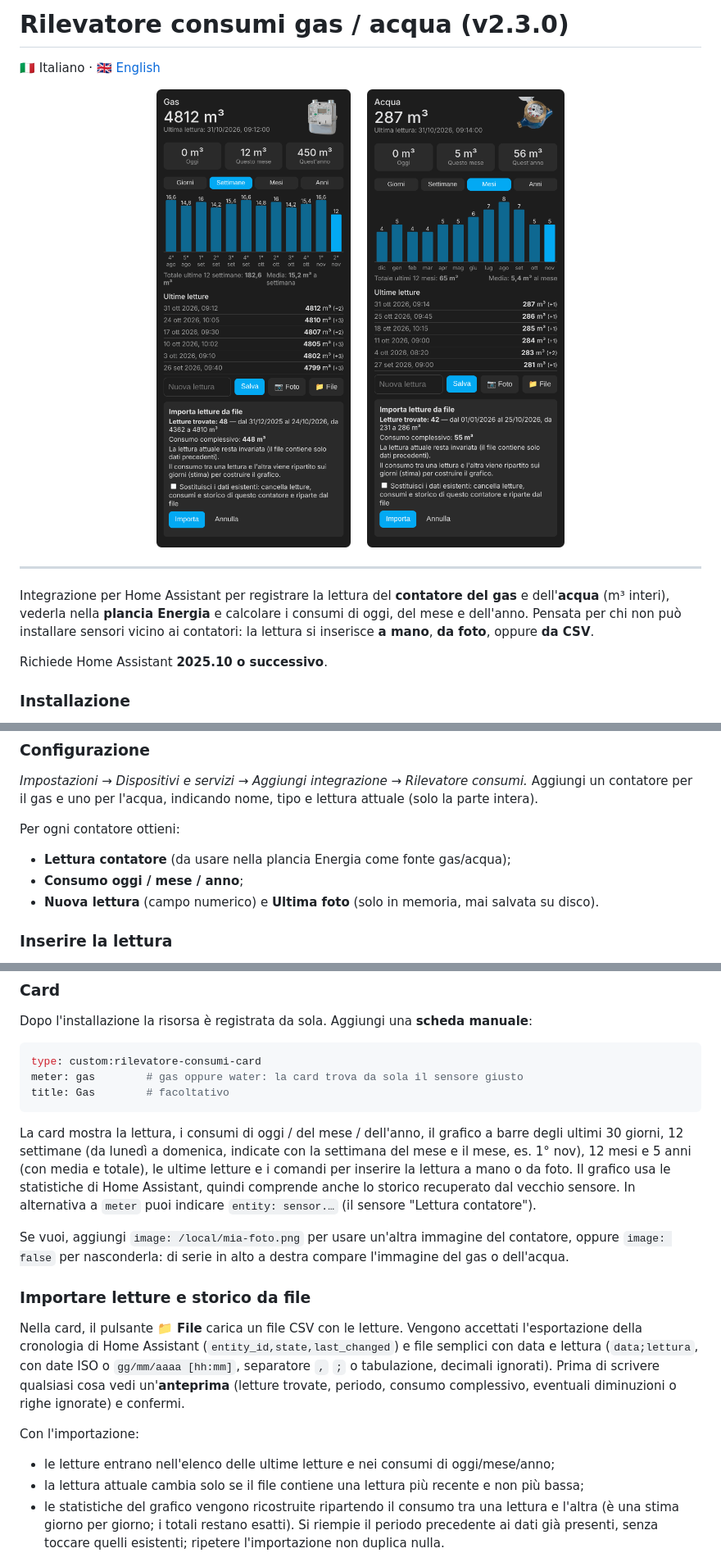
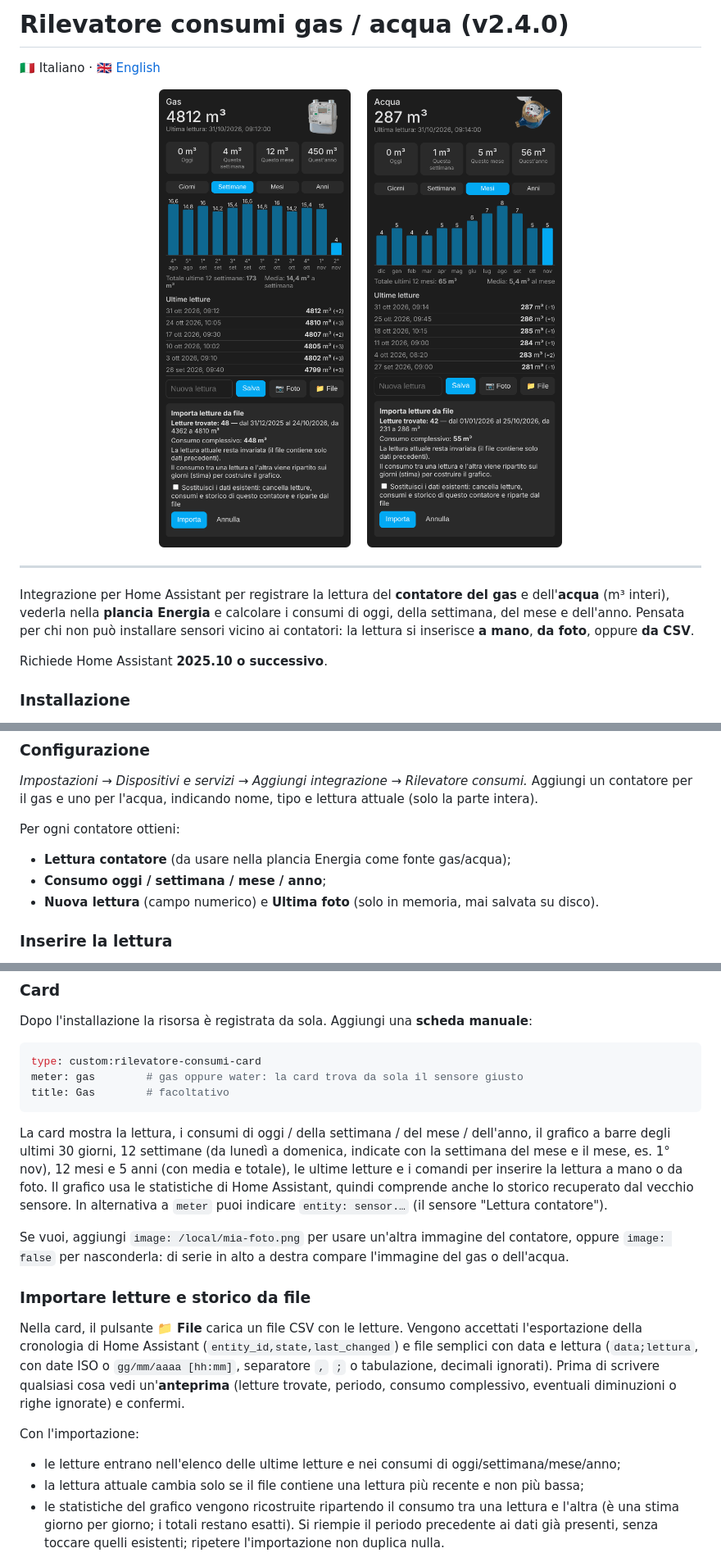
Before and after one commit to stefanodr/Rilevatore-gas-acqua, a Markdown page: README.it.md, 3 parts joined by grey strips. Shown at 82% size. Drawn GitHub-style; pictures changed too: docs/images/card-gas-v2.png (added), docs/images/card-gas.png (deleted), docs/images/card-water-v2.png (added).

````diff
--- a/README.it.md
+++ b/README.it.md
@@ -1,16 +1,16 @@
-# Rilevatore consumi gas / acqua (v2.3.0)
+# Rilevatore consumi gas / acqua (v2.4.0)
 
 🇮🇹 Italiano · 🇬🇧 [English](README.md)
 
 <p align="center">
-  <img src="docs/images/card-gas.png" alt="Card Gas / Gas card" width="330">
+  <img src="docs/images/card-gas-v2.png" alt="Card Gas / Gas card" width="330">
   &nbsp;&nbsp;
-  <img src="docs/images/card-water.png" alt="Card Acqua / Water card" width="330">
+  <img src="docs/images/card-water-v2.png" alt="Card Acqua / Water card" width="330">
 </p>
 
 ---
 
-Integrazione per Home Assistant per registrare la lettura del **contatore del gas** e dell'**acqua** (m³ interi), vederla nella **plancia Energia** e calcolare i consumi di oggi, del mese e dell'anno. Pensata per chi non può installare sensori vicino ai contatori: la lettura si inserisce **a mano**, **da foto**, oppure **da CSV**.
+Integrazione per Home Assistant per registrare la lettura del **contatore del gas** e dell'**acqua** (m³ interi), vederla nella **plancia Energia** e calcolare i consumi di oggi, della settimana, del mese e dell'anno. Pensata per chi non può installare sensori vicino ai contatori: la lettura si inserisce **a mano**, **da foto**, oppure **da CSV**.
 
 Richiede Home Assistant **2025.10 o successivo**.
 
@@ -26,7 +26,7 @@ Richiede Home Assistant **2025.10 o successivo**.
 
 Per ogni contatore ottieni:
 - **Lettura contatore** (da usare nella plancia Energia come fonte gas/acqua);
-- **Consumo oggi / mese / anno**;
+- **Consumo oggi / settimana / mese / anno**;
 - **Nuova lettura** (campo numerico) e **Ultima foto** (solo in memoria, mai salvata su disco).
 
 ### Inserire la lettura
@@ -47,7 +47,7 @@ meter: gas        # gas oppure water: la card trova da sola il sensore giusto
 title: Gas        # facoltativo
 ```
 
-La card mostra la lettura, i consumi di oggi / del mese / dell'anno, il grafico a barre degli ultimi 30 giorni, 12 settimane (da lunedì a domenica, indicate con la settimana del mese e il mese, es. 1° nov), 12 mesi e 5 anni (con media e totale), le ultime letture e i comandi per inserire la lettura a mano o da foto. Il grafico usa le statistiche di Home Assistant, quindi comprende anche lo storico recuperato dal vecchio sensore. In alternativa a `meter` puoi indicare `entity: sensor.…` (il sensore "Lettura contatore").
+La card mostra la lettura, i consumi di oggi / della settimana / del mese / dell'anno, il grafico a barre degli ultimi 30 giorni, 12 settimane (da lunedì a domenica, indicate con la settimana del mese e il mese, es. 1° nov), 12 mesi e 5 anni (con media e totale), le ultime letture e i comandi per inserire la lettura a mano o da foto. Il grafico usa le statistiche di Home Assistant, quindi comprende anche lo storico recuperato dal vecchio sensore. In alternativa a `meter` puoi indicare `entity: sensor.…` (il sensore "Lettura contatore").
 
 Se vuoi, aggiungi `image: /local/mia-foto.png` per usare un'altra immagine del contatore, oppure `image: false` per nasconderla: di serie in alto a destra compare l'immagine del gas o dell'acqua.
 
@@ -56,7 +56,7 @@ Se vuoi, aggiungi `image: /local/mia-foto.png` per usare un'altra immagine del c
 Nella card, il pulsante **📁 File** carica un file CSV con le letture. Vengono accettati l'esportazione della cronologia di Home Assistant (`entity_id,state,last_changed`) e file semplici con data e lettura (`data;lettura`, con date ISO o `gg/mm/aaaa [hh:mm]`, separatore `,` `;` o tabulazione, decimali ignorati). Prima di scrivere qualsiasi cosa vedi un'**anteprima** (letture trovate, periodo, consumo complessivo, eventuali diminuzioni o righe ignorate) e confermi.
 
 Con l'importazione:
-- le letture entrano nell'elenco delle ultime letture e nei consumi di oggi/mese/anno;
+- le letture entrano nell'elenco delle ultime letture e nei consumi di oggi/settimana/mese/anno;
 - la lettura attuale cambia solo se il file contiene una lettura più recente e non più bassa;
 - le statistiche del grafico vengono ricostruite ripartendo il consumo tra una lettura e l'altra (è una stima giorno per giorno; i totali restano esatti). Si riempie il periodo precedente ai dati già presenti, senza toccare quelli esistenti; ripetere l'importazione non duplica nulla.
 
````
Also changed, not shown: README.md (+7 -7 lines), RELEASE_NOTES_v2.4.0.md (added, +41 -0 lines), 10 other files.
